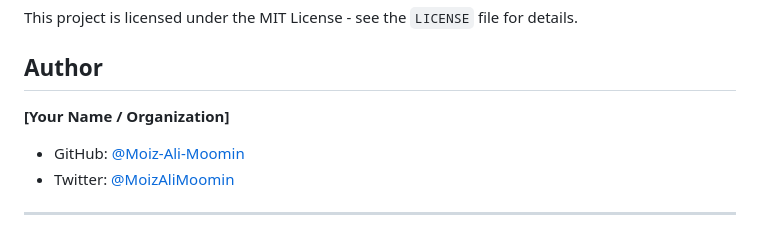
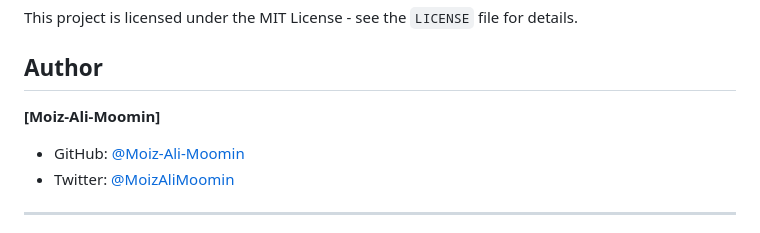
Before and after one commit to Moiz-Ali-Moomin/routeflux-vpn, a Markdown page: README.md, the part around the change. Rendered like a GitHub page.

Commit message:
docs: Update author name in README.md.

```diff
--- a/README.md
+++ b/README.md
@@ -158,7 +158,7 @@ This project is licensed under the MIT License - see the `LICENSE` file for deta
 
 ## Author
 
-**[Your Name / Organization]**
+**[Moiz-Ali-Moomin]**
 - GitHub: [@Moiz-Ali-Moomin](https://github.com/Moiz-Ali-Moomin/routeflux-vpn)
 - Twitter: [@MoizAliMoomin](https://twitter.com/MoizAliMoomin)
 
```
